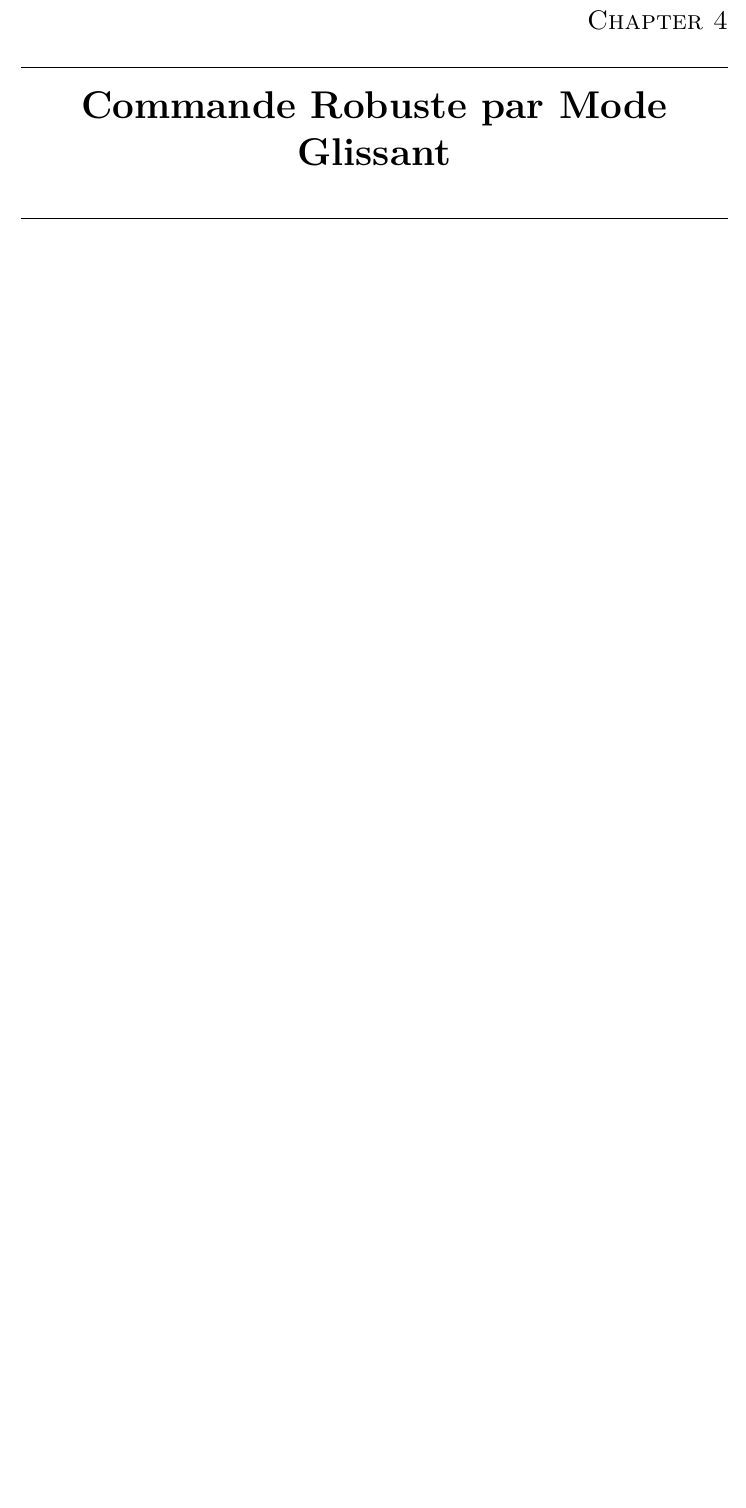
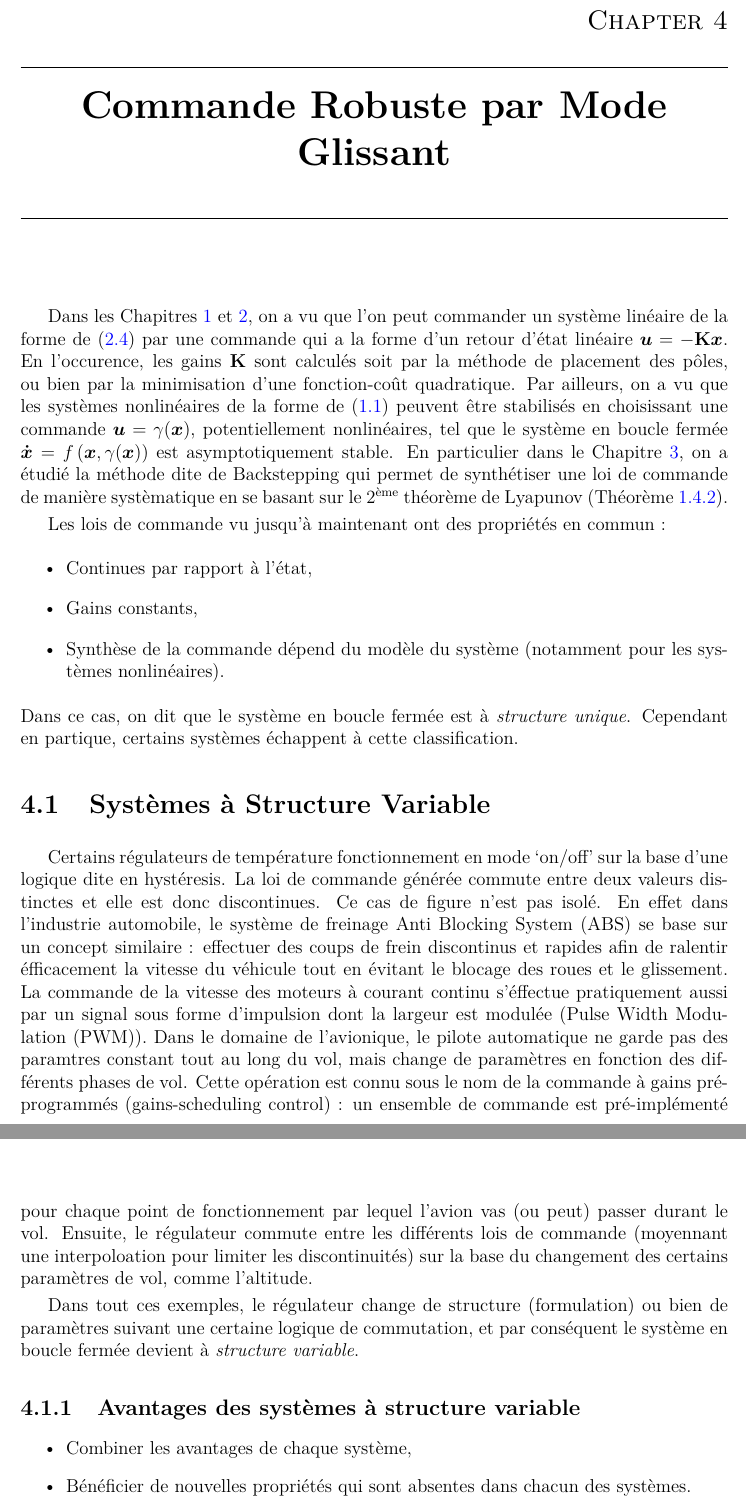
Before and after one commit to mohamed-djeha-rob/Lecture, a LaTeX thesis (Lecture.tex, which reads chp_3_robustQP/chp_3_robustQP.tex): part of page 43 of 45 before the commit and two parts of pages 43 and 44 of 45 after it, the two joined at a grey line, cut so that both start at the same text, the shorter picture padded with empty space. Compiled offline with pdfLaTeX.

Commit message:
start editing robust control chap

```diff
--- a/chp_3_robustQP/chp_3_robustQP.tex
+++ b/chp_3_robustQP/chp_3_robustQP.tex
@@ -1,2 +1,20 @@
 \graphicspath{{Figures/}}
-\chapter{Commande Robuste par Mode Glissant} \label{chap:commande robust}
+\chapter{Commande Robuste par Mode Glissant} \label{chap:robust control}
+Dans les Chapitres~\ref{chap:introduction_Gen} et~\ref{chap:optimal control}, on a vu que l'on peut commander un système linéaire de la forme de~\eqref{eq-chap2:syslin_commande} par une commande qui a la forme d'un retour d'état linéaire $\command = -\matriceK\state$. En l'occurence, les gains $\matriceK$ sont calculés soit par la méthode de placement des pôles, ou bien par la minimisation d'une fonction-coût quadratique. Par ailleurs, on a vu que les systèmes nonlinéaires de la forme de~\eqref{eq-chap1:generic nnlinear sys} peuvent être stabilisés en choisissant une commande $\command = \gamma(\state)$, potentiellement nonlinéaires, tel que le système en boucle fermée $\stateDot = f\left(\state,\gamma(\state)\right)$ est asymptotiquement stable.  En particulier  dans le Chapitre~\ref{chap:backstepping}, on a étudié la méthode dite de Backstepping qui permet de synthétiser une loi de commande de manière systèmatique en se basant sur le $2^\text{ème}$ théorème de Lyapunov (Théorème~\ref{thm:direct lyapunov method}).
+
+Les lois de commande vu jusqu'à maintenant ont des propriétés en commun :
+\begin{itemize}
+	\item Continues par rapport à l'état,
+	\item Gains constants,
+	\item Synthèse de la commande dépend du modèle du système (notamment pour les systèmes nonlinéaires).
+\end{itemize}
+Dans ce cas, on dit que le système en boucle fermée est à \emph{structure unique}. Cependant en partique, certains systèmes échappent à cette classification.
+\section{Systèmes à Structure Variable}
+Certains régulateurs de température fonctionnement en mode ‘on/off’ sur la base d'une logique dite en  hystéresis. La loi de commande générée commute entre deux valeurs distinctes et elle est donc discontinues. Ce cas de figure n'est pas isolé. En effet dans l'industrie automobile, le système de freinage Anti Blocking System (ABS) se base sur un concept similaire : effectuer des coups de frein discontinus et rapides afin de ralentir éfficacement la vitesse du véhicule tout en évitant le blocage des roues et le glissement. La commande de la vitesse des moteurs à courant continu s'éffectue pratiquement aussi par un signal sous forme d'impulsion dont la largeur est modulée (Pulse Width Modulation (PWM)). Dans le domaine de l'avionique, le pilote automatique ne garde pas des paramtres constant tout au long du vol, mais change de paramètres en fonction des différents phases de vol. Cette opération est connu sous le nom  de la commande à gains pré-programmés (gains-scheduling control) : un ensemble de commande est pré-implémenté pour chaque point de fonctionnement par lequel l'avion vas (ou peut) passer durant le vol. Ensuite, le régulateur commute entre les différents lois de commande (moyennant une interpoloation pour limiter les discontinuités) sur la base du changement des certains paramètres de vol, comme l'altitude.
+
+Dans tout ces exemples, le régulateur change de structure (formulation) ou bien de paramètres suivant une certaine logique de commutation, et par conséquent le système en boucle fermée devient à \emph{structure variable}.
+\subsection{Avantages des systèmes à structure variable}
+\begin{itemize}
+	\item Combiner les avantages de chaque système,
+	\item Bénéficier de nouvelles propriétés qui sont absentes dans chacun des systèmes.
+\end{itemize}
```
Also changed, not shown: chp_1_commandeOptimale/chp_1_commandeOptimale.tex (+1 -1 lines), chp_2_commandNonLineaire/chp_2_commandNonLineaire.tex (+1 -1 lines), 1 other file.
